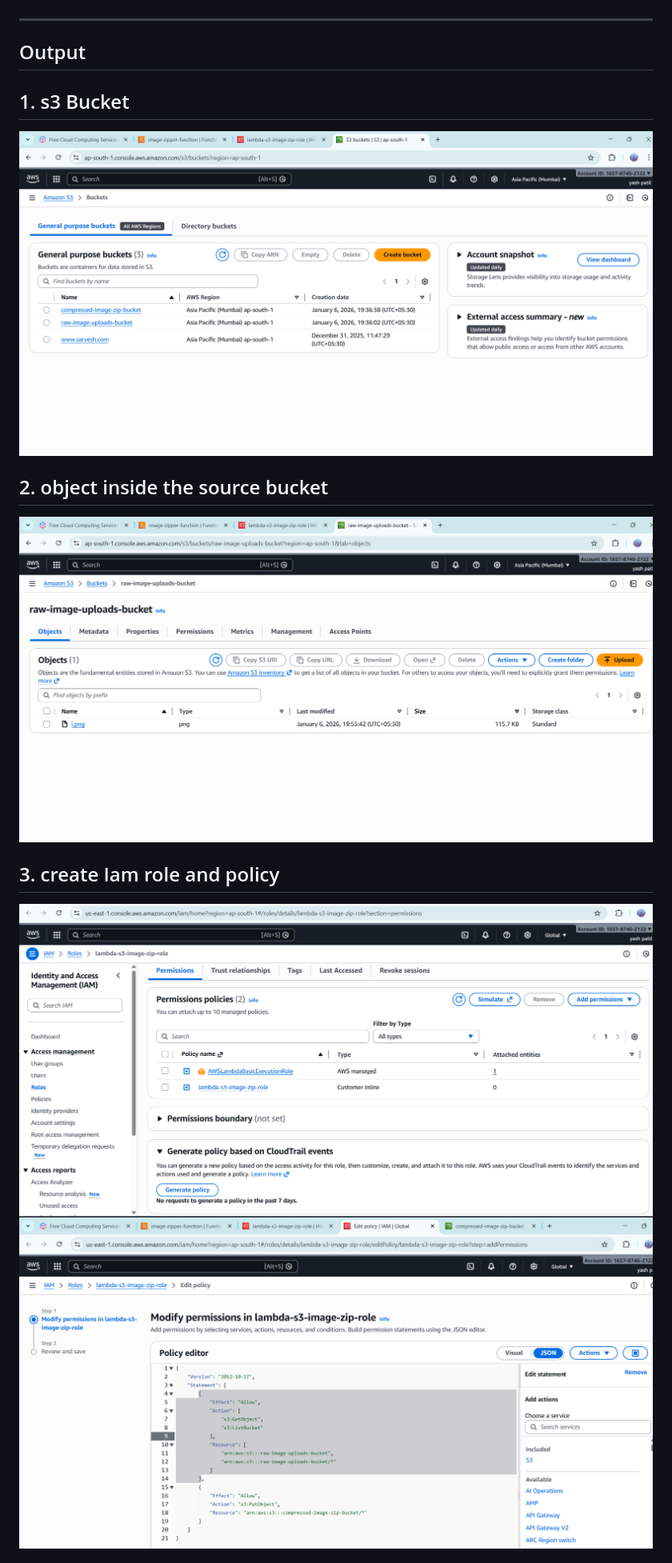
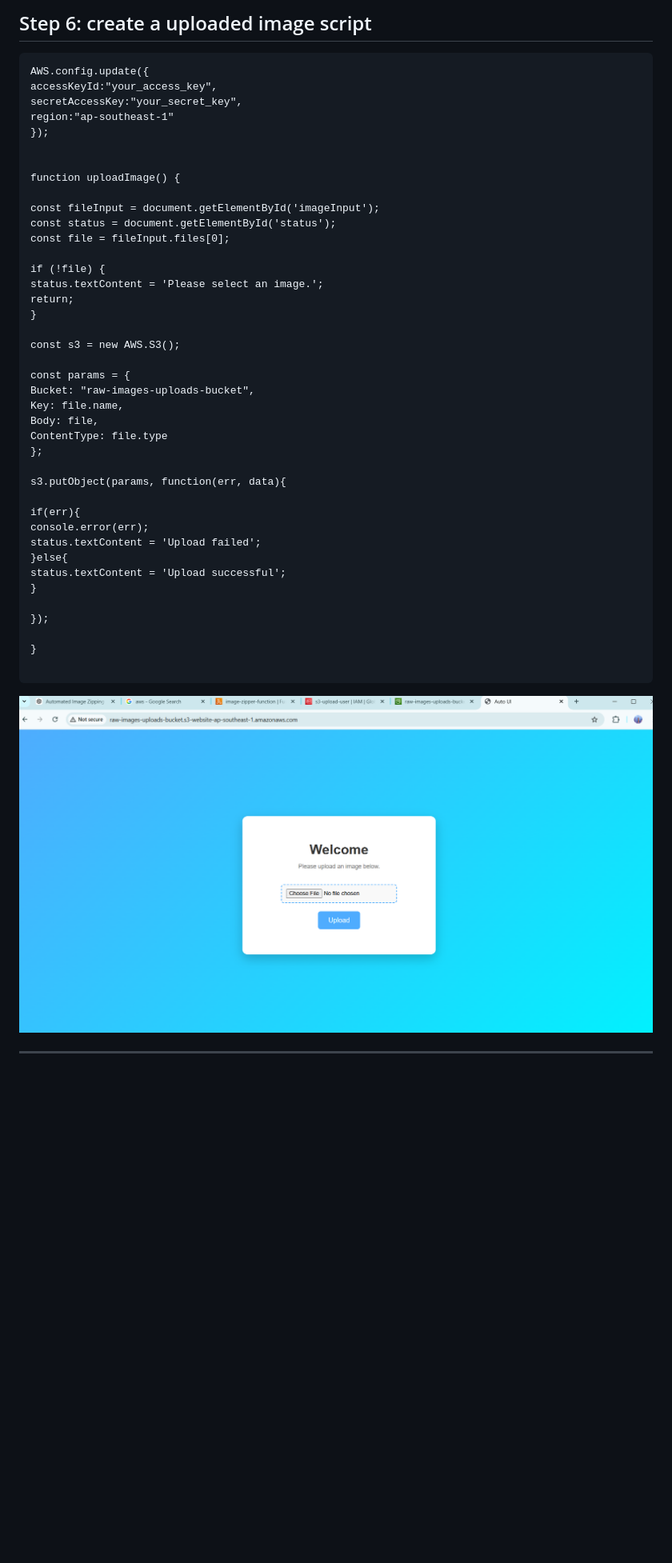
Before and after one commit to sarveshghag-cloud/Automated-Image-Zipping-Pipeline-using-AWS-Serverless-Services, a Markdown page: README.md, the part around the change printed below. Shown: that part at 80% size. Drawn GitHub-style; pictures changed too: IMG/ui.png (added); blank space fills up the shorter version.

````diff
--- a/README.md
+++ b/README.md
@@ -141,18 +270,55 @@ Check CloudWatch logs for successful execution or errors.
+## Step 6: create a uploaded image script
+
+```
+AWS.config.update({
+accessKeyId:"your_access_key",
+secretAccessKey:"your_secret_key",
+region:"ap-southeast-1"
+});
+
+
+function uploadImage() {
+
+const fileInput = document.getElementById('imageInput');
+const status = document.getElementById('status');
+const file = fileInput.files[0];
+
+if (!file) {
+status.textContent = 'Please select an image.';
+return;
+}
+
+const s3 = new AWS.S3();
+
+const params = {
+Bucket: "raw-images-uploads-bucket",
+Key: file.name,
+Body: file,
+ContentType: file.type
+};
+
+s3.putObject(params, function(err, data){
+
+if(err){
+console.error(err);
+status.textContent = 'Upload failed';
+}else{
+status.textContent = 'Upload successful';
+}
+
+});
+
+}
+
+```
+![](./IMG/ui.png)
 
 ---
 
-##  Output
 
-## 1. s3 Bucket
 
-![alt text](IMG/bucket.png)
 
-## 2. object inside the source bucket
 
-![alt text](IMG/rawbucket.png)
 
-## 3. create Iam role and policy
 
-![alt text](IMG/role.png)
-![alt text](IMG/policy.png)
 
````
Also changed, not shown: other parts of README.md (+220 -58 lines), IMG/event.png (added).
